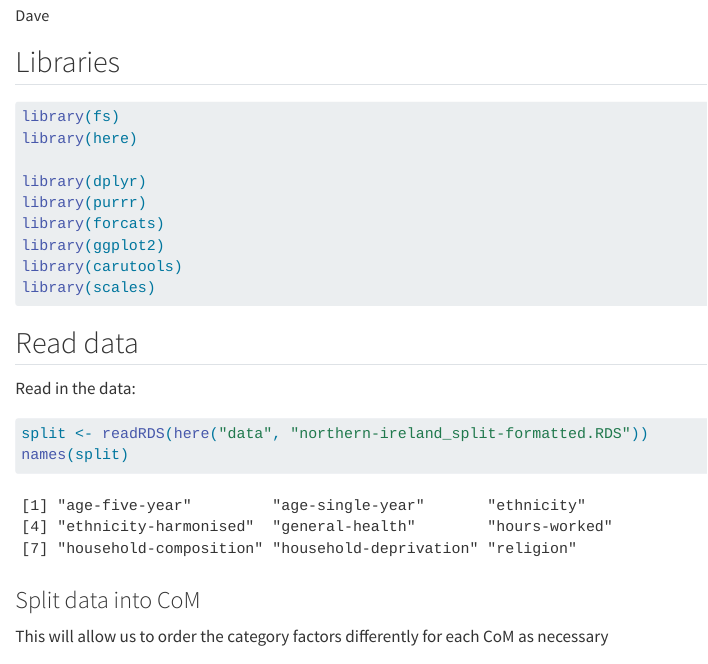
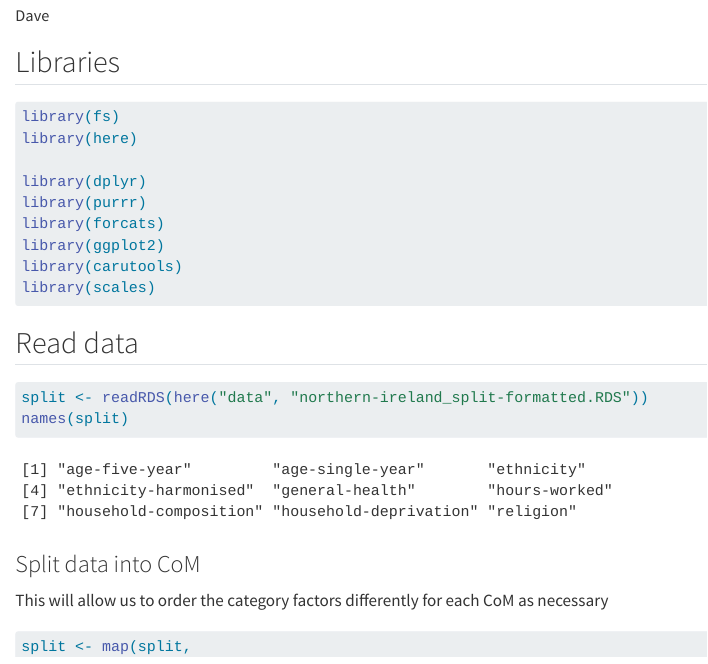
Before and after one commit to Church-Army/06_making-graphs-and-tables_03_northern-ireland, a Quarto document (R/02_ordering-and-grouping-categories.qmd): the page in a window 1100 px wide, from 70 px down. Rendered offline with R 4.5, knitr and Pandoc in place of Quarto, with nearby package versions; some code elsewhere in the file could not run offline.

Commit message:
Revert "trivial change to nudge GH action"
This reverts commit 0577b9809488caf70f90af4dc82224188f4d7072.

````diff
--- a/R/02_ordering-and-grouping-categories.qmd
+++ b/R/02_ordering-and-grouping-categories.qmd
@@ -21,8 +21,6 @@ library(scales)
 ```
 
 ## Read data
-
-Read in the data:
 
 ```{r read_data}
 split <- readRDS(here("data", "northern-ireland_split-formatted.RDS"))
````
